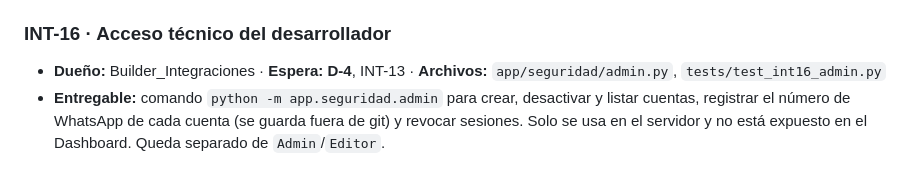
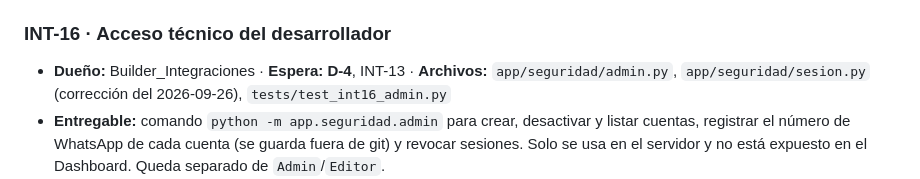
Before and after one commit to Gucci-Veloz/Dashboard-WKS, a Markdown page: plan/PLAN.md, the part around the change. GitHub-like rendering.

```diff
--- a/plan/PLAN.md
+++ b/plan/PLAN.md
@@ -762,7 +762,7 @@ Objetivo: el acceso restringido que el handshake exige antes de usar datos reale
 - **Commit:** `INT-15: roles Admin y Editor`
 
 ### INT-16 · Acceso técnico del desarrollador
-- **Dueño:** Builder_Integraciones · **Espera:** **D-4**, INT-13 · **Archivos:** `app/seguridad/admin.py`, `tests/test_int16_admin.py`
+- **Dueño:** Builder_Integraciones · **Espera:** **D-4**, INT-13 · **Archivos:** `app/seguridad/admin.py`, `app/seguridad/sesion.py` (corrección del 2026-09-26), `tests/test_int16_admin.py`
 - **Entregable:** comando `python -m app.seguridad.admin` para crear, desactivar y listar cuentas, registrar el número de WhatsApp de cada cuenta (se guarda fuera de git) y revocar sesiones. Solo se usa en el servidor y no está expuesto en el Dashboard. Queda separado de `Admin`/`Editor`.
 - **Prueba:** `pytest tests/test_int16_admin.py -q`: crear una cuenta, revocar sus sesiones y comprobar que ya no puede entrar.
 - **Commit:** `INT-16: comando de administración técnica`
```
Also changed, not shown: plan/DECISIONES.md (+1 -0 lines), plan/estado/Father.md (added, +33 -0 lines).
